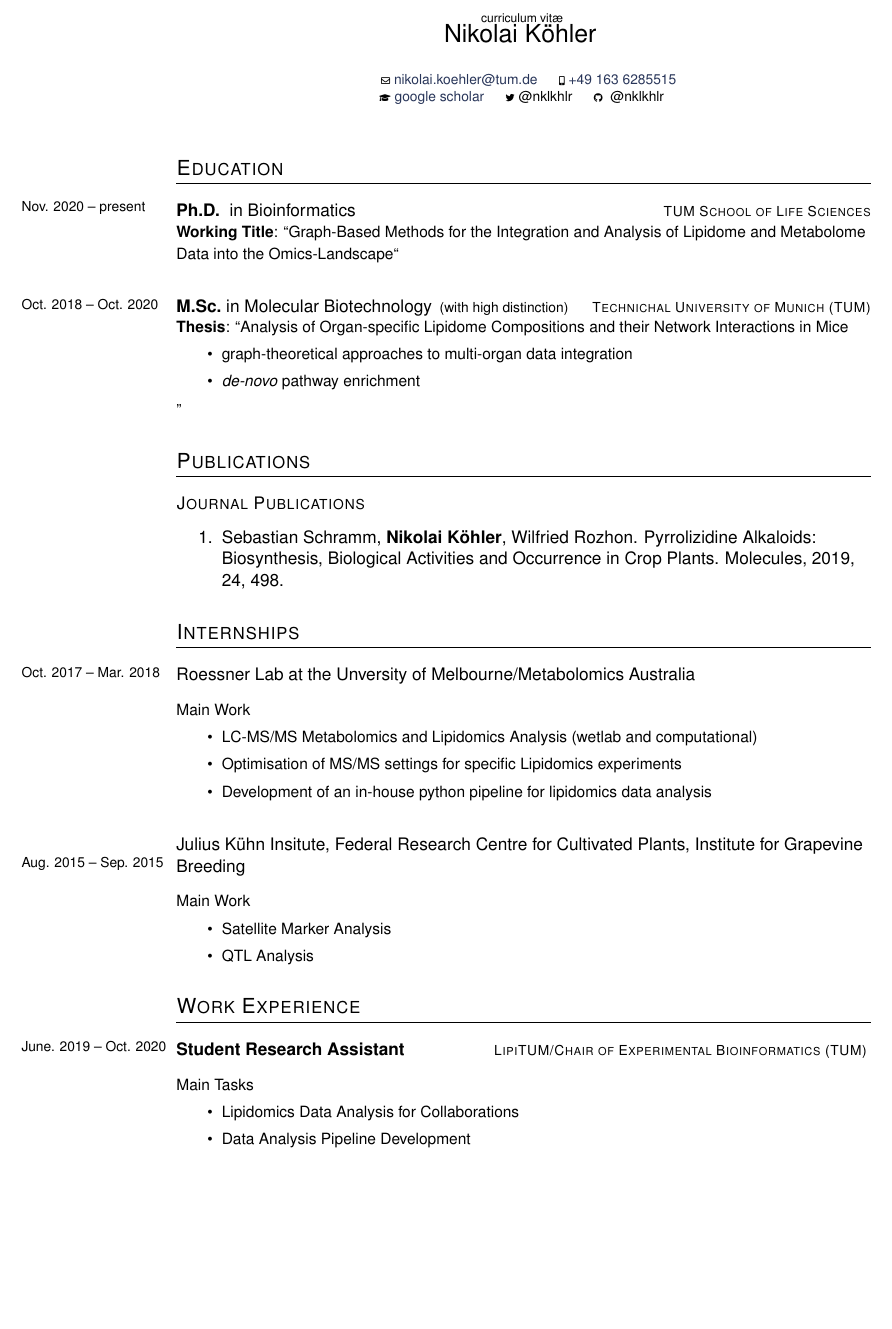
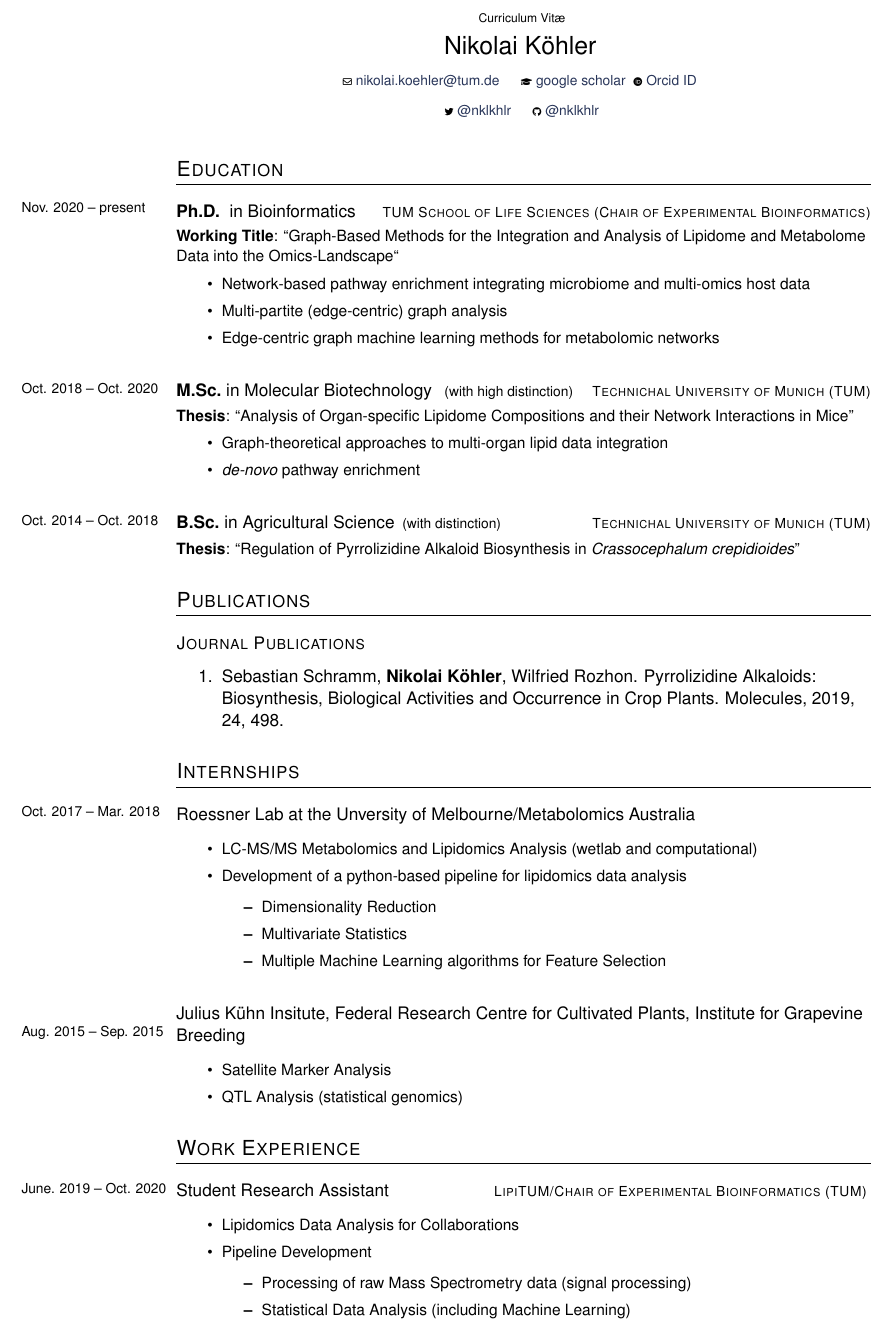
Before and after one commit to nklkhlr/CV, a LaTeX CV (CV.tex, which reads education.tex, internships.tex, jobs.tex): part of the page, cut at the place of the change, the shorter picture padded with empty space. Compiled offline with pdfLaTeX.

Commit message:
minor updates

```diff
--- a/CV.tex
+++ b/CV.tex
@@ -51,7 +51,7 @@
 %%%%%%%%%%%%%%%%%%%%%%%%%%%%%%%%
 %%%%%%%%%%%% EDUCATION %%%%%%%%%%%%
 %%%%%%%%%%%%%%%%%%%%%%%%%%%%%%%%
-\vspace*{0.4cm}
+\vspace*{0.15cm}
 \section{Education}
 \input{education.tex}
 
--- a/education.tex
+++ b/education.tex
@@ -1,25 +1,51 @@
 \datedsubsection{Nov. 2020 -- present}
 {%
-	TUM School of Life Sciences}
+	TUM School of Life Sciences (Chair of Experimental Bioinformatics)%
+}
 {%
-	\textbf{Ph.D.}~ in Bioinformatics}
+	\textbf{Ph.D.}~ in Bioinformatics%
+}
 {%
+	\vspace{.1cm}
 	\textbf{Working Title}: ``Graph-Based Methods for the Integration and Analysis of Lipidome and Metabolome Data into the Omics-Landscape``%
+	\begin{itemize}
+		% TODO: add things from proposal here
+		\item Network-based pathway enrichment integrating microbiome and multi-omics host data
+		\item Multi-partite (edge-centric) graph analysis
+		\item Edge-centric graph machine learning methods for metabolomic networks
+	\end{itemize}
 }
 
 \datedsubsection{Oct. 2018 -- Oct. 2020}
 {%
-	Technichal University of Munich (TUM)}
+	Technichal University of Munich (TUM)%
+}
 {%
-	\textbf{M.Sc.}~in Molecular Biotechnology\begin{footnotesize}
-		~(with high distinction) % TODO: focus/specialisations
-\end{footnotesize}}
+	\textbf{M.Sc.}~in Molecular Biotechnology
+	\begin{footnotesize}
+		~(with high distinction)
+	\end{footnotesize}%
+}
 {%
-	\textbf{Thesis}: ``Analysis of Organ-specific Lipidome Compositions and their Network Interactions in Mice%
+	\vspace{.1cm}
+	\textbf{Thesis}: ``Analysis of Organ-specific Lipidome Compositions and their Network Interactions in Mice''%
 	\begin{itemize}
-		\item graph-theoretical approaches to multi-organ data integration
+		\item Graph-theoretical approaches to multi-organ lipid data integration
 		\item \textit{de-novo} pathway enrichment
 	\end{itemize}
-''}
+}
 
-% TODO: Bachelor + Focus
+\datedsubsection{Oct. 2014 -- Oct. 2018}
+{%
+	Technichal University of Munich (TUM)%
+}
+{%
+	\textbf{B.Sc.}~in Agricultural Science%
+	\begin{footnotesize}
+		~(with distinction)
+	\end{footnotesize}%
+}
+{%
+	\vspace{.1cm}
+	\textbf{Thesis}: ``Regulation of Pyrrolizidine Alkaloid Biosynthesis in \textit{Crassocephalum crepidioides}''%
+}
--- a/internships.tex
+++ b/internships.tex
@@ -5,13 +5,15 @@
 	Roessner Lab at the Unversity of Melbourne/Metabolomics Australia
 }
 {%
-	\vspace*{.3cm}
-	% TODO: higher stress on bioinformatics data analysis!
-	Main Work
+	\vspace*{.07cm}
 	\begin{itemize}
 		\item LC-MS/MS Metabolomics and Lipidomics Analysis (wetlab and computational)
-		\item Optimisation of MS/MS settings for specific Lipidomics experiments
-		\item Development of an in-house python pipeline for lipidomics data analysis
+		\item Development of a python-based pipeline for lipidomics data analysis
+		\begin{itemize}
+			\item Dimensionality Reduction
+			\item Multivariate Statistics
+			\item Multiple Machine Learning algorithms for Feature Selection
+		\end{itemize}
 	\end{itemize}
 }
 
@@ -22,10 +24,9 @@
 	Julius K\"uhn Insitute, Federal Research Centre for Cultivated Plants, Institute for Grapevine Breeding
 }
 {%
-	\vspace*{.3cm}
-	Main Work
+	\vspace*{.07cm}
 	\begin{itemize}
 		\item Satellite Marker Analysis
-		\item QTL Analysis
+		\item QTL Analysis (statistical genomics)
 	\end{itemize}
 }
--- a/jobs.tex
+++ b/jobs.tex
@@ -3,15 +3,18 @@
 	LipiTUM/Chair of Experimental Bioinformatics (TUM)
 }
 {%
-	\textbf{Student Research Assistant}
+	Student Research Assistant
 }
 {%
-	\vspace*{.3cm}
+	\vspace*{.07cm}
 	% TODO: include machine-learning
 	% TODO: include mass-spectrometry signal processing
-	Main Tasks
 	\begin{itemize}
 		\item Lipidomics Data Analysis for Collaborations
-		\item Data Analysis Pipeline Development
+		\item Pipeline Development
+		\begin{itemize}
+			\item Processing of raw Mass Spectrometry data (signal processing)
+			\item Statistical Data Analysis (including Machine Learning)
+		\end{itemize}
 	\end{itemize}
 }
--- a/title.tex
+++ b/title.tex
@@ -1,13 +1,13 @@
 \begin{scriptsize}
-	 \textcolor{black}{curriculum vit\ae}
+	 \textcolor{black}{Curriculum Vit\ae}
 \end{scriptsize}
 
-\vspace*{-0.10em}
+\vspace*{0.2cm}
 \begin{Large}
 	Nikolai K\"ohler
 \end{Large}
 
-\vspace*{0.25em}
+\vspace*{0.20em}
 %\begin{scshape}
 %	\begin{footnotesize}
 %		  \textcolor{highlight2}{Key Word 1 $\cdot$ Key Word 2 $\cdot$ Key Word 3}
@@ -26,26 +26,27 @@
 	\begin{tiny}\faEnvelope[regular]\end{tiny}~\href{mailto:nikolai.koehler@tum.de}{%
 		nikolai.koehler@tum.de
 	}
-	\quad
-	\begin{tiny}\faMobile*\end{tiny}~\href{tel:+491636285515}{
-		+49 163 6285515
-	}
+	\quad\vspace{.1cm}
+	% \begin{tiny}\faMobile*\end{tiny}~\href{tel:+491636285515}{
+	% 	+49 163 6285515
+	% }
 %	\quad
 %	\begin{tiny}\faLinkedinIn\end{tiny}~\href{https://www.linkedin.com/in/MYLINK/}{
 %		linked-in-name
 %	}
-
-	\begin{tiny}\faGraduationCap\end{tiny}~\href{https://scholar.google.com/citations?user=USERID&hl=en}{
+	\begin{tiny}\faGraduationCap\end{tiny}~\href{https://scholar.google.com/citations?user=R-szd0IAAAAJ&hl=en&oi=ao}{
 		 google scholar
 		}
-%	TODO: add Orcid ID => faOrcid
-	\quad
-%	TODO: add links to github and twitter
-	\begin{tiny}\faTwitter\end{tiny}{
+	\begin{tiny}\faOrcid\end{tiny}~\href{https://orcid.org/0000-0002-5103-883X?lang=en}{
+		 Orcid ID
+		}
+	\quad\vspace{.15cm}
+
+	\begin{tiny}\faTwitter\end{tiny}~\href{https://twitter.com/nklkhlr}{
 		@nklkhlr
 	}
 	\quad
-	\begin{tiny}\faGithub\end{tiny}~{
+	\begin{tiny}\faGithub\end{tiny}~\href{https://github.com/nklkhlr}{
 		@nklkhlr
 	}
 
```
Also changed, not shown: README.md, prometheus_cv.cls (line endings or trailing spaces), title.tex (2 more changed lines).
